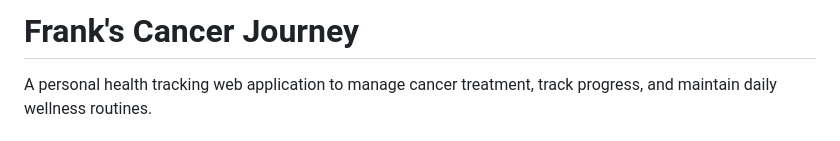
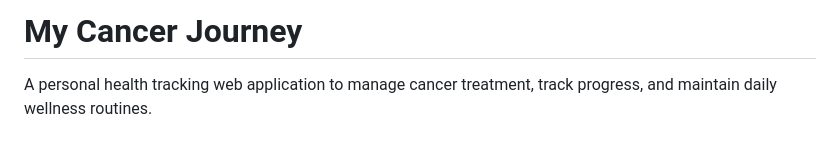
Before and after one commit to franklenehan/ShineOn, a Markdown page: README.md, the part around the change. Drawn GitHub-style.

```diff
--- a/README.md
+++ b/README.md
@@ -1,4 +1,4 @@
-# Frank's Cancer Journey
+# My Cancer Journey
 
 A personal health tracking web application to manage cancer treatment, track progress, and maintain daily wellness routines.
 
```
